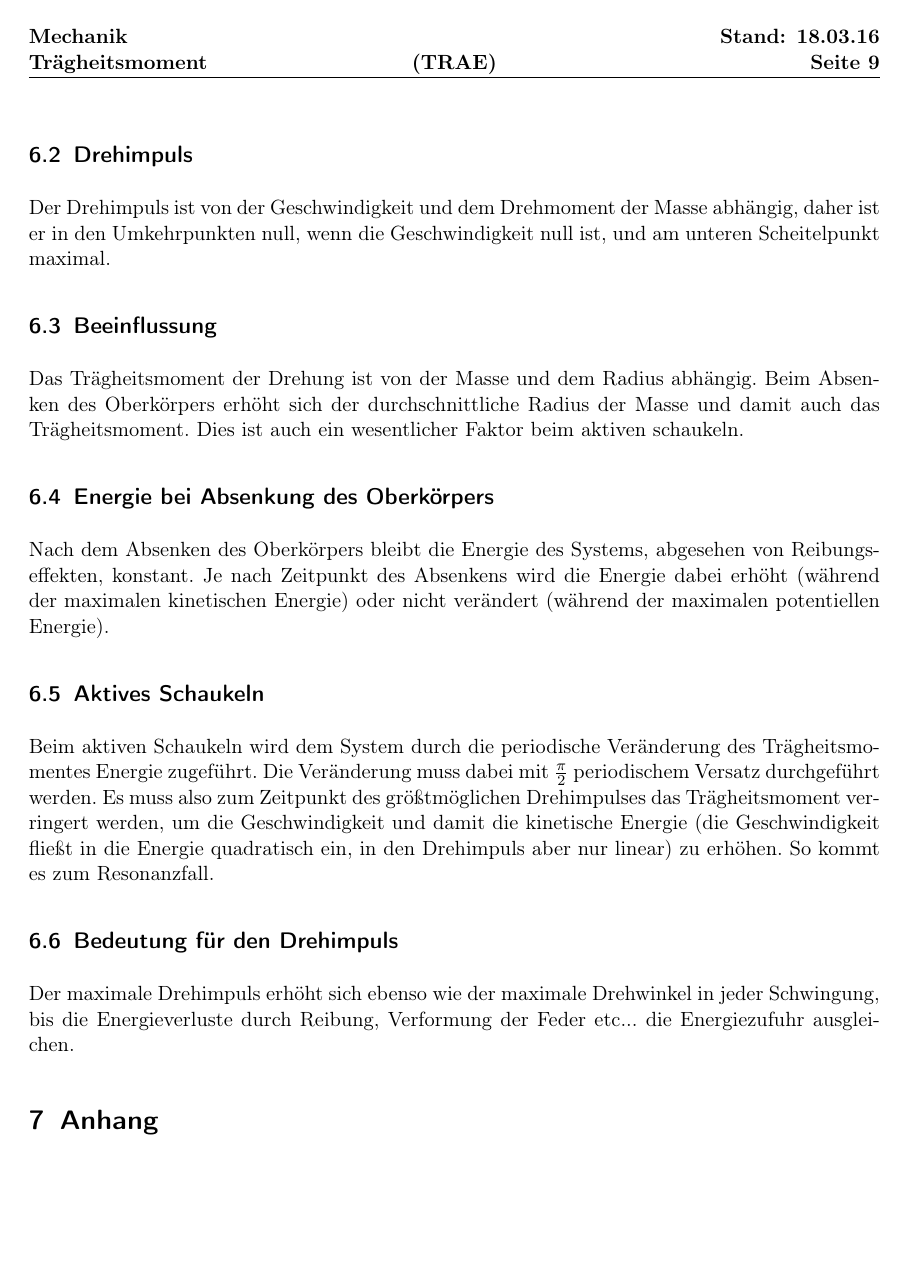
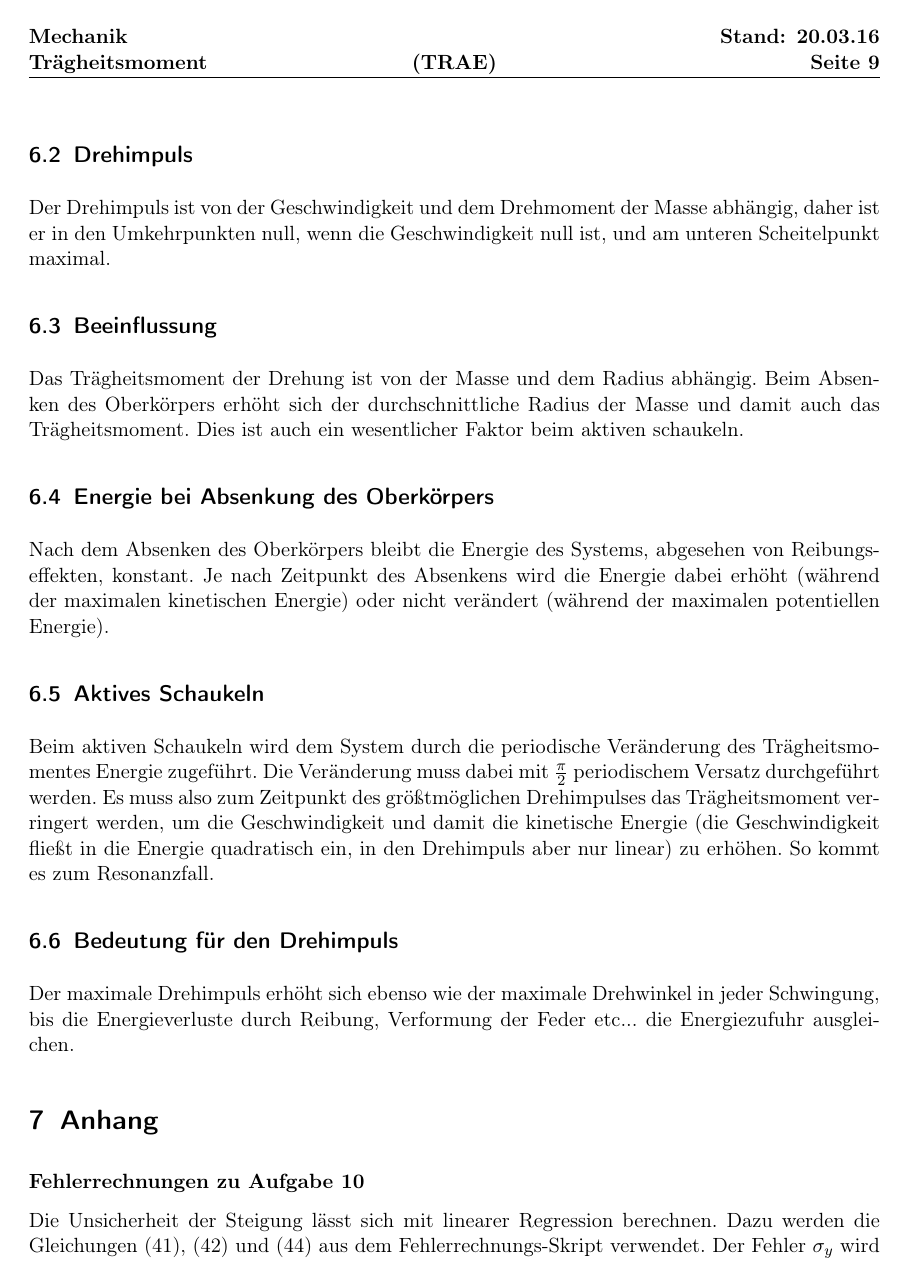
Before and after one commit to DerGenaue/PH-AP, a LaTeX document (1-TRAE/Ausarbeitung.tex): page 9 of 9 before the commit and page 9 of 10 after it. Compiled offline with pdfLaTeX.

Commit message:
Add Fehlerrechnung

```diff
--- a/1-TRAE/Ausarbeitung.tex
+++ b/1-TRAE/Ausarbeitung.tex
@@ -32,7 +32,7 @@
 
 \hyphenation{Träg-heits-mo-men-te Träg-heits-mo-men-tes}
 
-\newcommand{\stand}{18.03.16}
+\newcommand{\stand}{20.03.16}
 \pagestyle{fancy}
 \rhead{\textbf{Stand: \stand \\ Seite \thepage}}
 \lhead{\textbf{Mechanik\\Trägheitsmoment}}
@@ -215,5 +215,8 @@ Die Ergebnisse für ausgestreckte Arme haben eine größere Differenz, wenn man
 \input{6_Fragen.tex}
 
 \section{Anhang}
+\textbf{Fehlerrechnungen zu Aufgabe 10}
+
+Die Unsicherheit der Steigung lässt sich mit linearer Regression berechnen. Dazu werden die Gleichungen (41), (42) und (44) aus dem Fehlerrechnungs-Skript verwendet. Der Fehler $\sigma_y$ wird nicht nach der angegebenen Formel berechnet, sondern es wird der vorher geschätzte Fehler der Kraft verwendet, der größer ist, um eine akuratere Abschätzung des Fehlers zu erhalten. Um die Ungenauigkeit der Winkelrichtgröße zu bestimmen wird mit quadratischer Addition die Ungenauigkeit des Radius hinzugerechnet.
 
 \end{document}
```
